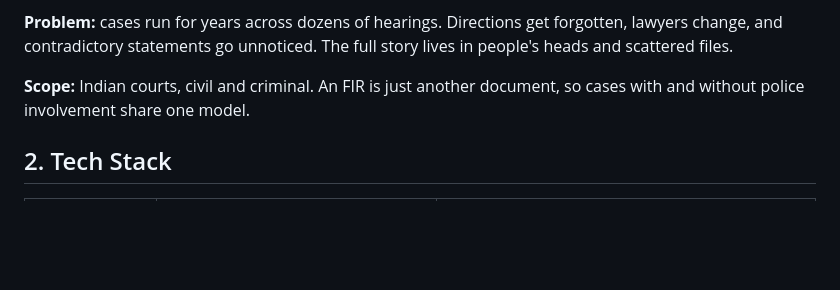
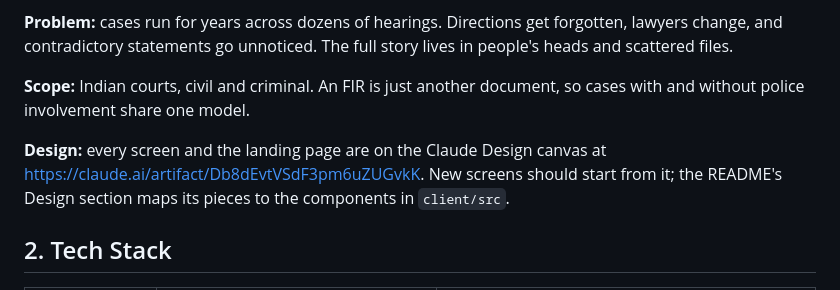
Before and after one commit to karan2opp/Graph-Hacks, a Markdown page: plan.md, the part around the change. Drawn GitHub-style; blank space fills up the shorter version.

```diff
--- a/plan.md
+++ b/plan.md
@@ -11,6 +11,8 @@ An agent system that gives a court case a memory, for **lawyers**. Every hearing
 **Problem:** cases run for years across dozens of hearings. Directions get forgotten, lawyers change, and contradictory statements go unnoticed. The full story lives in people's heads and scattered files.
 
 **Scope:** Indian courts, civil and criminal. An FIR is just another document, so cases with and without police involvement share one model.
+
+**Design:** every screen and the landing page are on the Claude Design canvas at https://claude.ai/artifact/Db8dEvtVSdF3pm6uZUGvkK. New screens should start from it; the README's Design section maps its pieces to the components in `client/src`.
 
 ## 2. Tech Stack
 
```
Also changed, not shown: README.md (+16 -0 lines).
